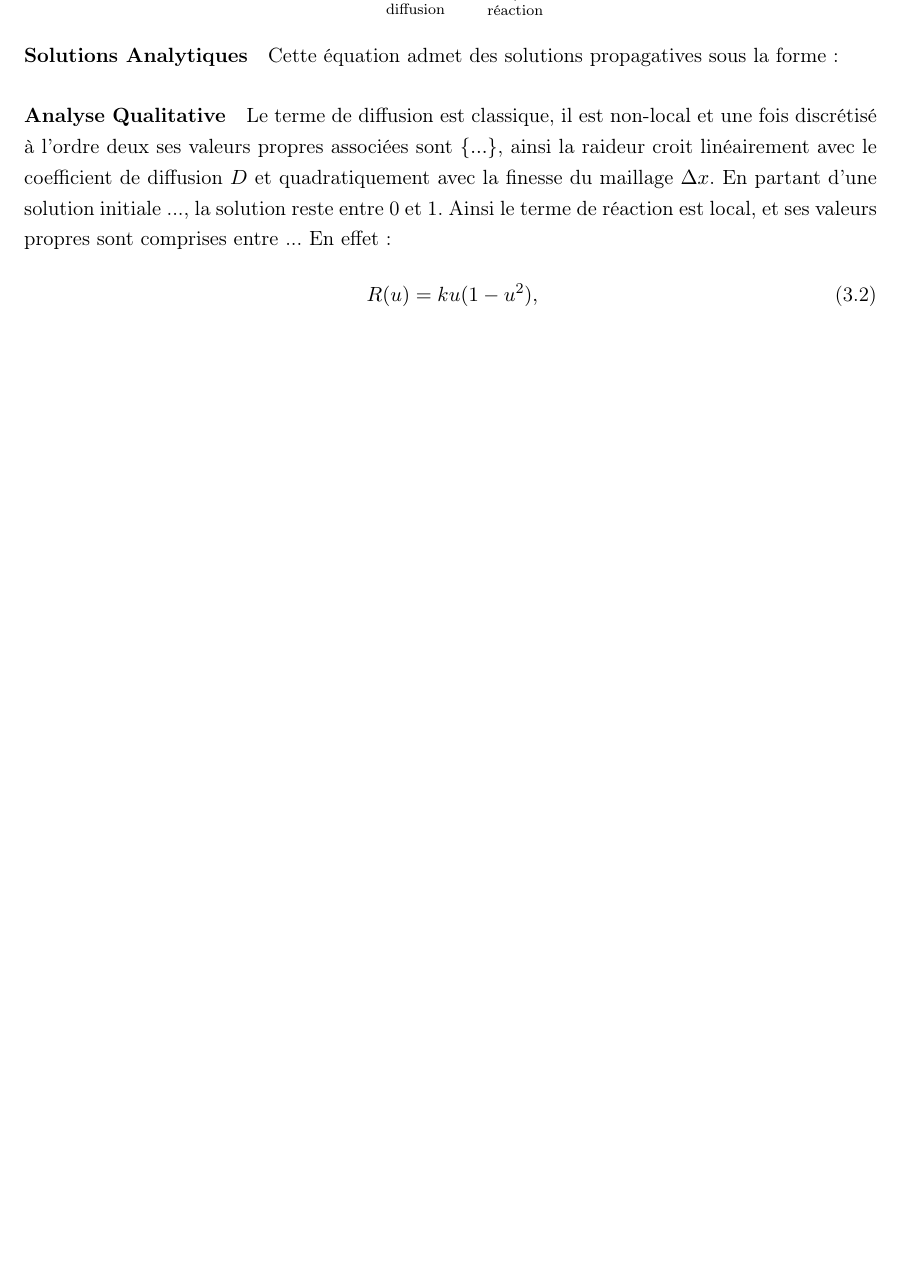
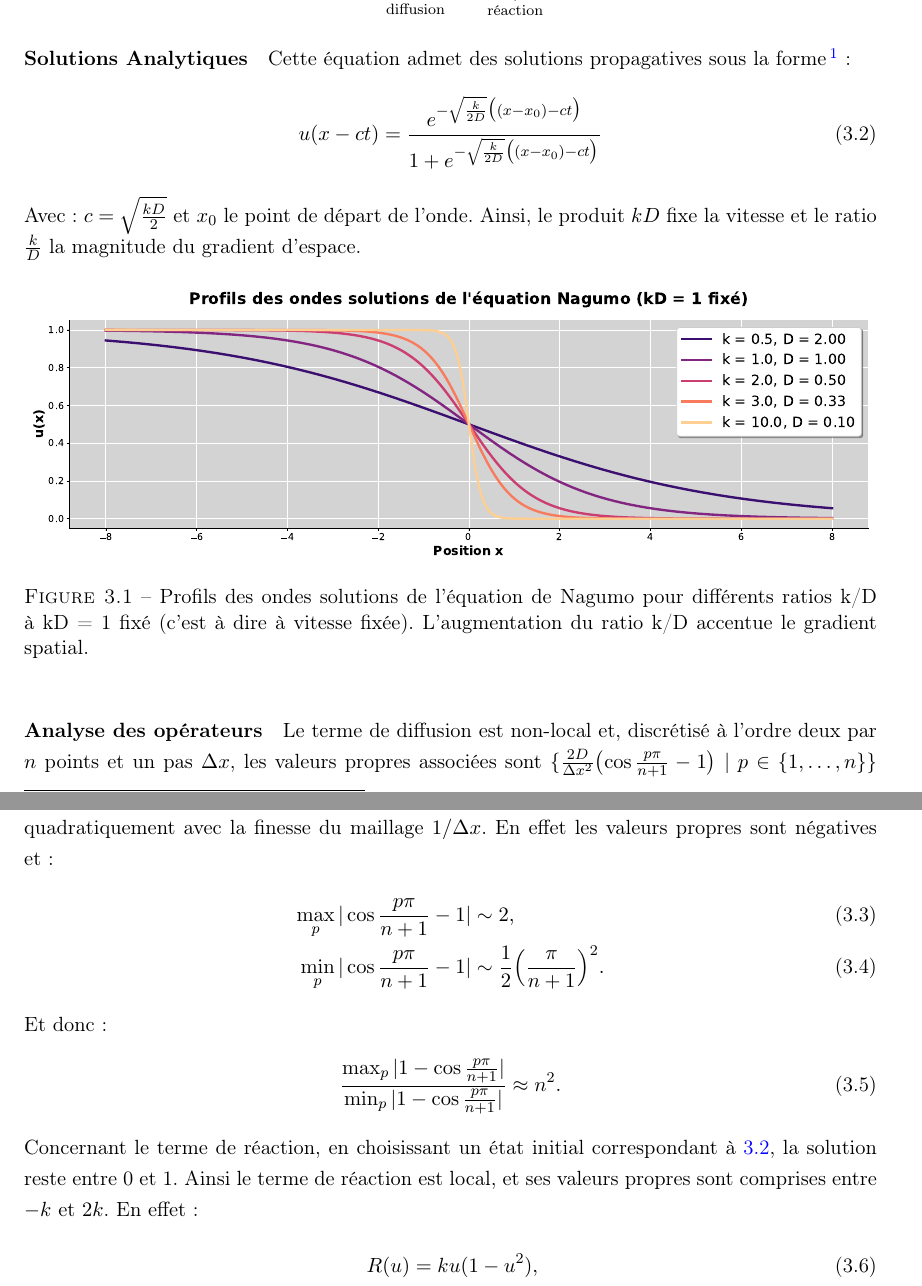
Before and after one commit to Ocelot-Pale/rapport_PFE, a LaTeX thesis (main.tex, which reads chapitres/4_contributions/1_contribution/1_nagumo.tex): part of page 23 of 28 before the commit and two parts of pages 23 and 24 of 29 after it, the two joined at a grey line, cut so that both start at the same text, the shorter picture padded with empty space. Compiled offline with pdfLaTeX.

Commit message:
fin nagumo

```diff
--- a/chapitres/4_contributions/1_contribution/1_nagumo.tex
+++ b/chapitres/4_contributions/1_contribution/1_nagumo.tex
@@ -5,12 +5,41 @@ Nous utilisons la forme spatiale de l'équation \cite{keener1998mathematical} av
             - \underbrace{ku(1-u^2)}_{\text{réaction}}.
 \end{align}
 \paragraph{Solutions Analytiques}
-Cette équation admet des solutions propagatives sous la forme:
-\paragraph{Analyse Qualitative}
-Le terme de diffusion est classique, il est non-local et une fois discrétisé à l'ordre deux ses valeurs propres associées sont
-$\{ ... \}$, ainsi la raideur croit linéairement avec le coefficient de diffusion $D$ et quadratiquement avec la finesse du maillage $\Delta x$.
-En partant d'une solution initiale ...,
-la solution reste entre 0 et 1. Ainsi le terme de réaction est local, et ses valeurs propres sont comprises entre ...
+Cette équation admet des solutions propagatives sous la forme\footnote{C'est une sigmoide, qui se propage à vitesse $\sqrt{\frac{kD}{2}}$.}:%AFAIRE --> AJOUTER UNE REFERENCE
+\begin{align}
+    \label{eq:sol_nagumo}
+ u(x-ct) = \frac{e^{
+ -\sqrt{\frac{k}{2D}} \bigl((x-x_0) - ct \bigr)}
+ }
+ {1 + e^{
+ -\sqrt{\frac{k}{2D}} \bigl((x-x_0) - ct \bigr)}
+ }
+\end{align}
+Avec : $c = \sqrt{\frac{kD}{2}}$ et $x_0$ le point de départ de l'onde.
+Ainsi, le produit $kD$ fixe la vitesse et le ratio $\frac{k}{D}$ la magnitude du gradient d'espace.
+
+\begin{figure}[htbp]
+    \centering
+    \includegraphics[width=\textwidth]{media/4_travail/2_nagumo/profils_nagumo.pdf}
+    \caption{Profils des ondes solutions de l'équation de Nagumo pour différents ratios k/D à kD = 1 fixé (c'est à dire à vitesse fixée). L'augmentation du ratio k/D accentue le gradient spatial.}
+    \label{fig:profils_nagumo}
+\end{figure}
+
+\paragraph{Analyse des opérateurs}
+Le terme de diffusion est non-local et, discrétisé à l'ordre deux par $n$ points et un pas $\Delta x$, les valeurs propres associées sont
+$\{ \frac{2D}{\Delta x^2} \bigl(\cos \frac{p\pi}{n+1} - 1\bigr) \mid p \in \{1,\dots,n\}\}$ \cite{bouchet2020laplacien},
+ainsi la raideur du terme de diffusion croit linéairement avec le coefficient de diffusion $D$ et quadratiquement avec la finesse du maillage $1/\Delta x$.
+En effet les valeurs propres sont négatives et:
+\begin{align}
+    \max_p \vert\cos \frac{p\pi}{n+1} - 1 \vert &\sim 2,\\
+    \min_p \vert \cos \frac{p\pi}{n+1} - 1 \vert &\sim \frac{1}{2}\Bigl( \frac{\pi}{n+1} \Bigr)^2.
+\end{align}
+Et donc:
+\begin{align}
+    \frac{\max_p \vert 1 - \cos \frac{p\pi}{n+1} \vert}{\min_p \vert 1 - \cos \frac{p\pi}{n+1} \vert} \approx n^2.
+\end{align}
+Concernant le terme de réaction, en choisissant un état initial correspondant à \ref{eq:sol_nagumo},
+la solution reste entre 0 et 1. Ainsi le terme de réaction est local, et ses valeurs propres sont comprises entre $-k$ et $2k$.
 En effet:
 \begin{align}
     R(u) = ku(1-u^2),\\
@@ -23,3 +52,5 @@ En effet:
     \caption{Plage de valeurs du terme de réaction non-linéaire et de sa différentielle pour deux coefficients de réactions: $k=1$ et $k=10$.}
     \label{fig:raideur_reaction_nagumo}
 \end{figure}
+
+\paragraph{Coclusion sur l'équation de Nagumo}
```
Also changed, not shown: bibliographie/bibliographie.bib (+10 -0 lines), main.pdf, media/4_travail/2_nagumo/profils_nagumo.pdf (added), chapitres/4_contributions/1_contribution/1_nagumo.tex (3 more changed lines), 1 other file.
